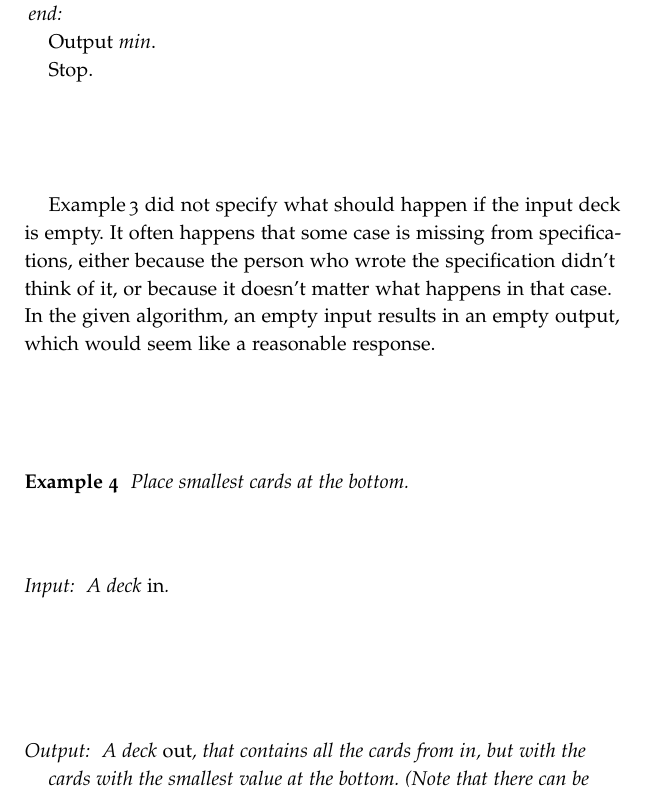
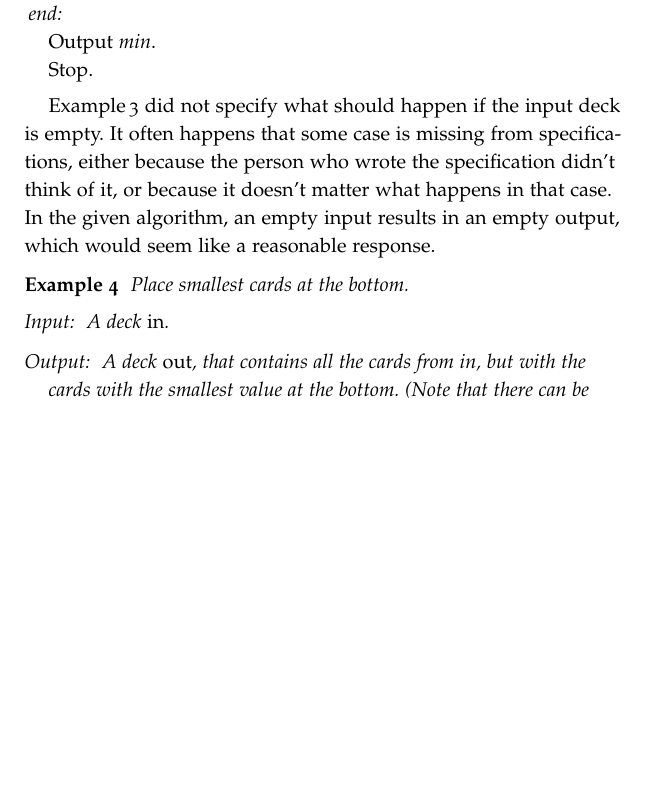
Before and after one commit to njlarsson/Card-Deck-Processor, a LaTeX document (ex-naturallang.tex): part of page 4 of 6 before the commit and part of page 4 of 5 after it, cut so that both start at the same text, the shorter picture padded with empty space. Compiled offline with pdfLaTeX.

Commit message:
Bug fixes.

```diff
--- a/ex-naturallang.tex
+++ b/ex-naturallang.tex
@@ -211,6 +211,8 @@ specification didn't think of it, or because it doesn't matter what
 happens in that case. In the given algorithm, an empty input results
 in an empty output, which would seem like a reasonable response.
 
+\enlargethispage{2\baselineskip}
+
 \begin{example}\label{smallbottom}
   Place smallest cards at the bottom.
   \begin{description}
```
Also changed, not shown: 6 other files.
